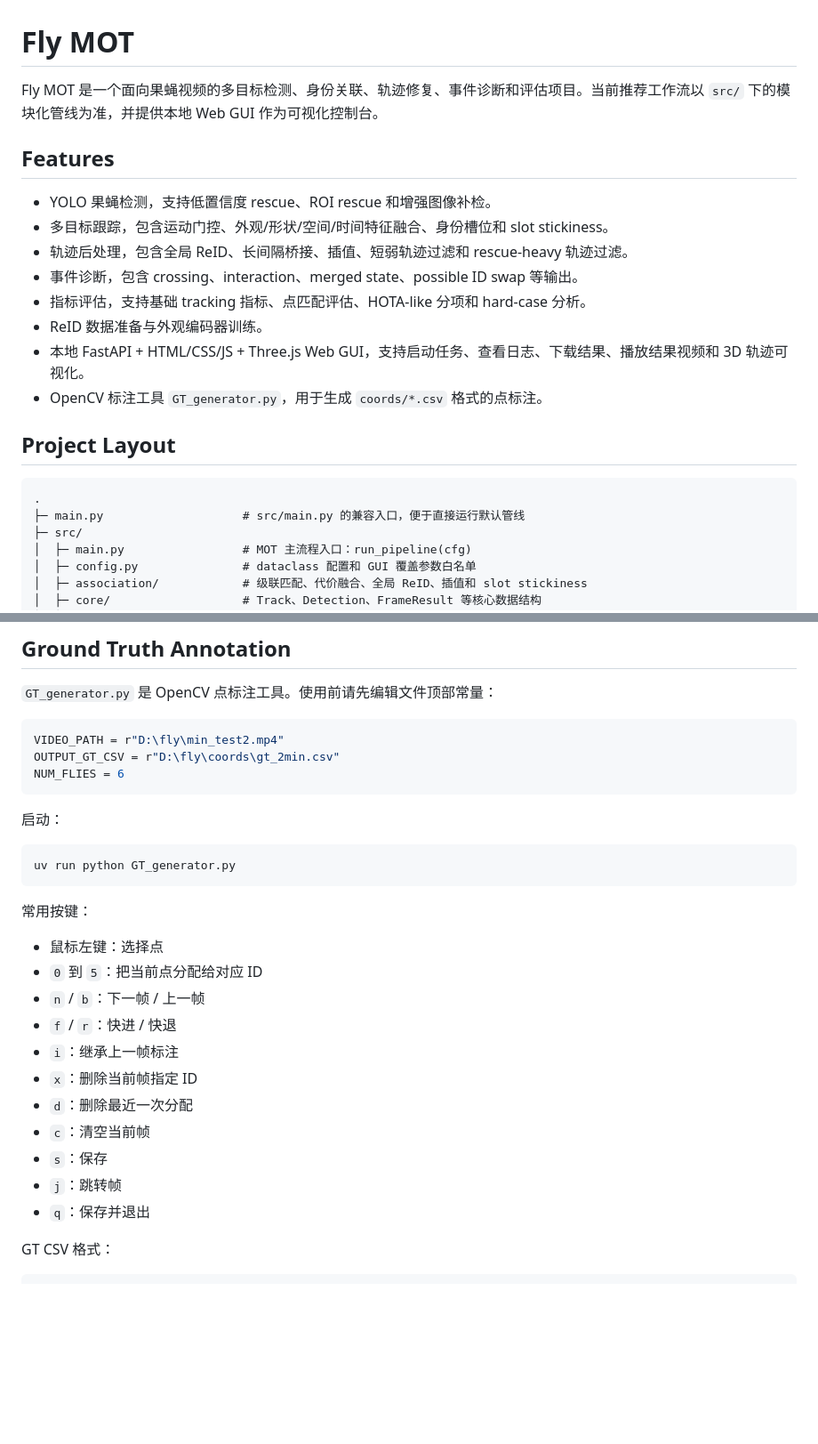
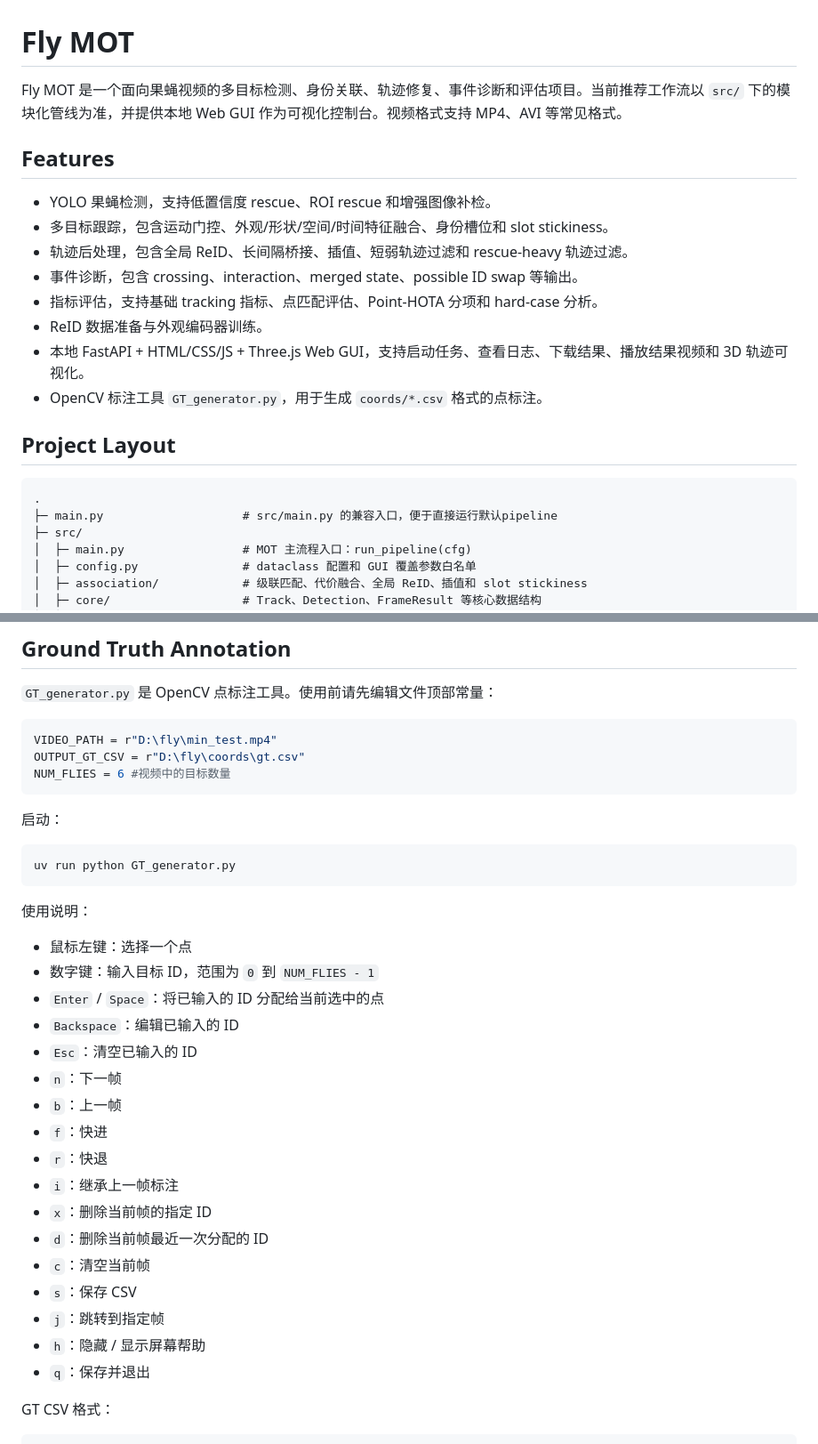
Before and after one commit to sguistar/FlyDetection, a Markdown page: README.md, 2 parts joined by grey strips. Shown at 89% size. GitHub-like rendering; blank space fills up the shorter version.

Commit message:
docs: update README

````diff
--- a/README.md
+++ b/README.md
@@ -1,6 +1,6 @@
 # Fly MOT
 
-Fly MOT 是一个面向果蝇视频的多目标检测、身份关联、轨迹修复、事件诊断和评估项目。当前推荐工作流以 `src/` 下的模块化管线为准，并提供本地 Web GUI 作为可视化控制台。
+Fly MOT 是一个面向果蝇视频的多目标检测、身份关联、轨迹修复、事件诊断和评估项目。当前推荐工作流以 `src/` 下的模块化管线为准，并提供本地 Web GUI 作为可视化控制台。视频格式支持 MP4、AVI 等常见格式。
 
 ## Features
 
@@ -8,7 +8,7 @@ Fly MOT 是一个面向果蝇视频的多目标检测、身份关联、轨迹修
 - 多目标跟踪，包含运动门控、外观/形状/空间/时间特征融合、身份槽位和 slot stickiness。
 - 轨迹后处理，包含全局 ReID、长间隔桥接、插值、短弱轨迹过滤和 rescue-heavy 轨迹过滤。
 - 事件诊断，包含 crossing、interaction、merged state、possible ID swap 等输出。
-- 指标评估，支持基础 tracking 指标、点匹配评估、HOTA-like 分项和 hard-case 分析。
+- 指标评估，支持基础 tracking 指标、点匹配评估、Point-HOTA 分项和 hard-case 分析。
 - ReID 数据准备与外观编码器训练。
 - 本地 FastAPI + HTML/CSS/JS + Three.js Web GUI，支持启动任务、查看日志、下载结果、播放结果视频和 3D 轨迹可视化。
 - OpenCV 标注工具 `GT_generator.py`，用于生成 `coords/*.csv` 格式的点标注。
@@ -17,7 +17,7 @@ Fly MOT 是一个面向果蝇视频的多目标检测、身份关联、轨迹修
 
 ```text
 .
-├─ main.py                    # src/main.py 的兼容入口，便于直接运行默认管线
+├─ main.py                    # src/main.py 的兼容入口，便于直接运行默认pipeline
 ├─ src/
 │  ├─ main.py                 # MOT 主流程入口：run_pipeline(cfg)
 │  ├─ config.py               # dataclass 配置和 GUI 覆盖参数白名单
@@ -157,9 +168,9 @@ GUI 运行输出会写入 `outputs/gui/runs/{job_id}/`，不会覆盖默认 `out
 `GT_generator.py` 是 OpenCV 点标注工具。使用前请先编辑文件顶部常量：
 
 ```python
-VIDEO_PATH = r"D:\fly\min_test2.mp4"
-OUTPUT_GT_CSV = r"D:\fly\coords\gt_2min.csv"
-NUM_FLIES = 6
+VIDEO_PATH = r"D:\fly\min_test.mp4"
+OUTPUT_GT_CSV = r"D:\fly\coords\gt.csv"
+NUM_FLIES = 6 #视频中的目标数量
 ```
 
 启动：
@@ -168,18 +179,24 @@ NUM_FLIES = 6
 uv run python GT_generator.py
 ```
 
-常用按键：
+使用说明：
 
-- 鼠标左键：选择点
-- `0` 到 `5`：把当前点分配给对应 ID
-- `n` / `b`：下一帧 / 上一帧
-- `f` / `r`：快进 / 快退
+- 鼠标左键：选择一个点
+- 数字键：输入目标 ID，范围为 `0` 到 `NUM_FLIES - 1`
+- `Enter` / `Space`：将已输入的 ID 分配给当前选中的点
+- `Backspace`：编辑已输入的 ID
+- `Esc`：清空已输入的 ID
+- `n`：下一帧
+- `b`：上一帧
+- `f`：快进
+- `r`：快退
 - `i`：继承上一帧标注
-- `x`：删除当前帧指定 ID
-- `d`：删除最近一次分配
+- `x`：删除当前帧的指定 ID
+- `d`：删除当前帧最近一次分配的 ID
 - `c`：清空当前帧
-- `s`：保存
-- `j`：跳转帧
+- `s`：保存 CSV
+- `j`：跳转到指定帧
+- `h`：隐藏 / 显示屏幕帮助
 - `q`：保存并退出
 
 GT CSV 格式：
````
Also changed, not shown: other parts of README.md (+49 -34 lines).
